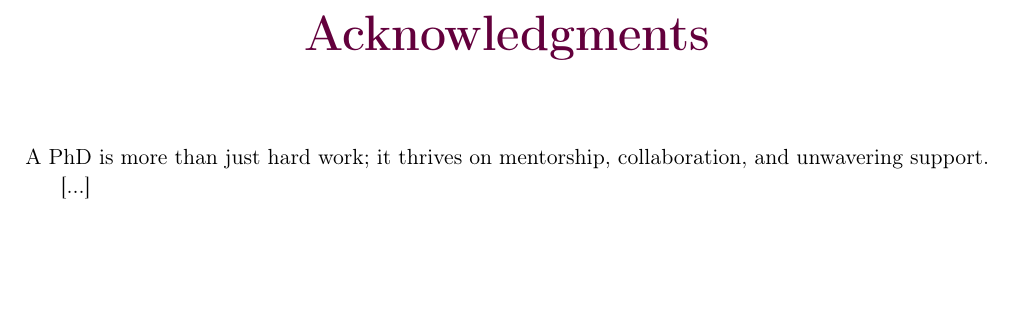
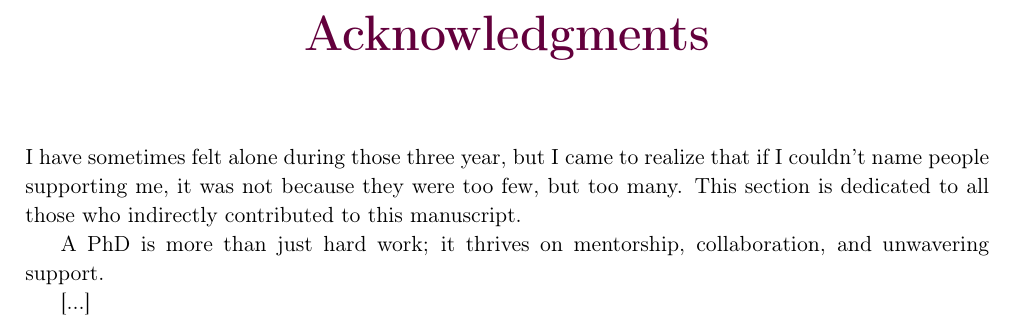
Before and after one commit to pauldubois98/PhD, a LaTeX thesis (main.tex, which reads preamble/acknowledgments.tex): part of page 3 of 45, cut so that both start at the same text, the shorter picture padded with empty space. Compiled offline with pdfLaTeX.

Commit message:
ack intro v0

```diff
--- a/preamble/acknowledgments.tex
+++ b/preamble/acknowledgments.tex
@@ -1,4 +1,7 @@
 \chapter*{Acknowledgments}
+I have sometimes felt alone during those three year, but I came to realize that if I couldn't name people supporting me, it was not because they were too few, but too many.
+This section is dedicated to all those who indirectly contributed to this manuscript.
+
 A PhD is more than just hard work; it thrives on mentorship, collaboration, and unwavering support.
 
 [...]
```
